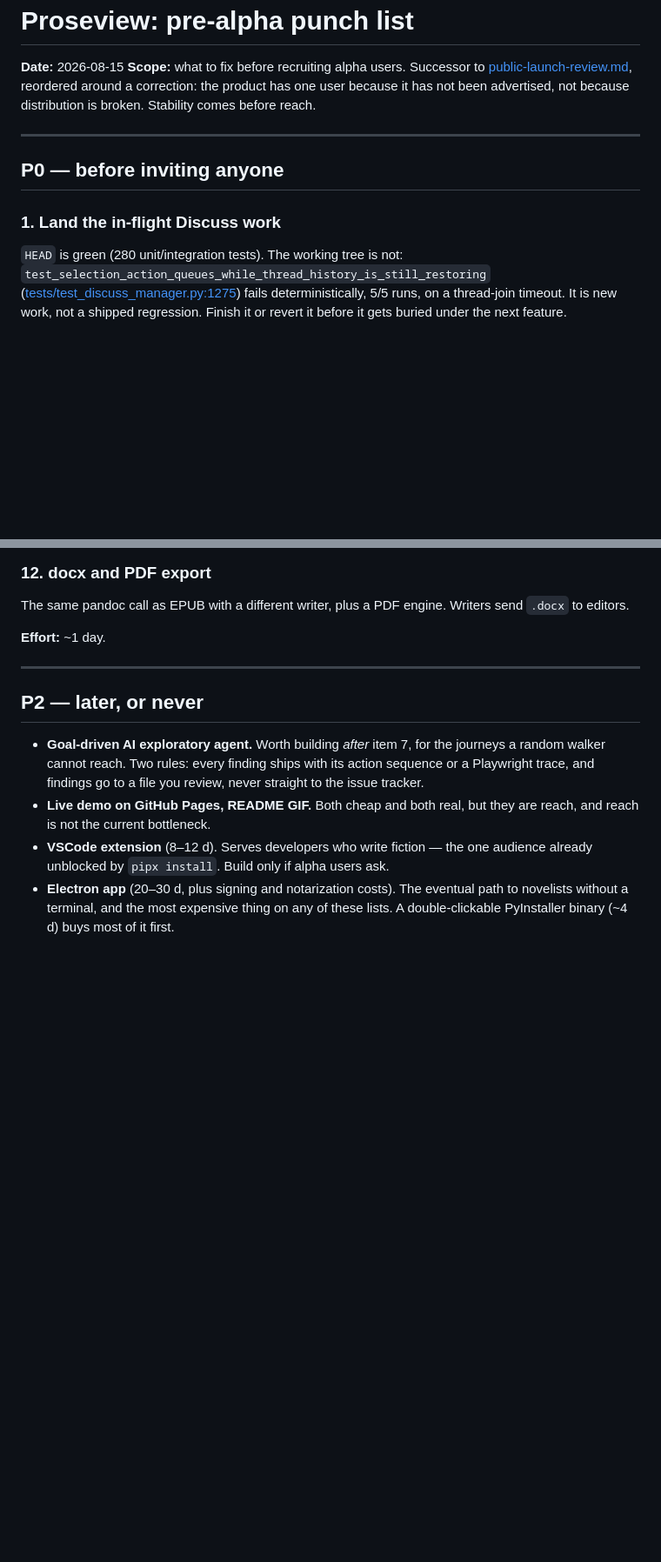
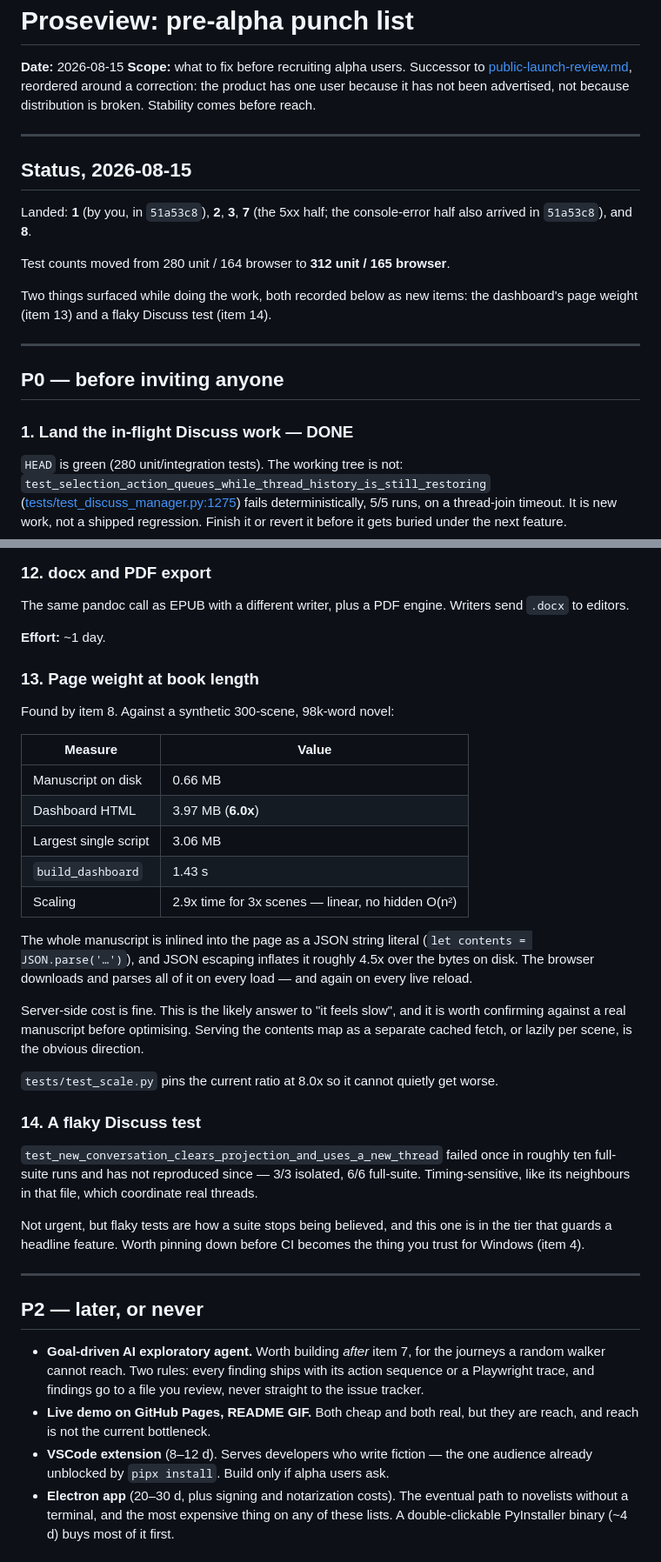
Before and after one commit to ourarash/proseview, a Markdown page: plans/pre-alpha-punch-list.md, 2 parts joined by grey strips. Shown at 87% size. GitHub-like rendering; blank space fills up the shorter version.

Commit message:
Update the pre-alpha punch list
- Record completed reliability work and current test counts
- Document page-weight measurements and the observed Discuss flake

```diff
--- a/plans/pre-alpha-punch-list.md
+++ b/plans/pre-alpha-punch-list.md
@@ -8,9 +8,21 @@ because distribution is broken. Stability comes before reach.
 
 ---
 
+## Status, 2026-08-15
+
+Landed: **1** (by you, in `51a53c8`), **2**, **3**, **7** (the 5xx half; the
+console-error half also arrived in `51a53c8`), and **8**.
+
+Test counts moved from 280 unit / 164 browser to **312 unit / 165 browser**.
+
+Two things surfaced while doing the work, both recorded below as new items:
+the dashboard's page weight (item 13) and a flaky Discuss test (item 14).
+
+---
+
 ## P0 — before inviting anyone
 
-### 1. Land the in-flight Discuss work
+### 1. Land the in-flight Discuss work — DONE
 
 `HEAD` is green (280 unit/integration tests). The working tree is not:
 `test_selection_action_queues_while_thread_history_is_still_restoring`
@@ -136,6 +148,42 @@ Writers send `.docx` to editors.
 
 **Effort:** ~1 day.
 
+### 13. Page weight at book length
+
+Found by item 8. Against a synthetic 300-scene, 98k-word novel:
+
+| Measure | Value |
+| --- | --- |
+| Manuscript on disk | 0.66 MB |
+| Dashboard HTML | 3.97 MB (**6.0x**) |
+| Largest single script | 3.06 MB |
+| `build_dashboard` | 1.43 s |
+| Scaling | 2.9x time for 3x scenes — linear, no hidden O(n²) |
+
+The whole manuscript is inlined into the page as a JSON string literal
+(`let contents = JSON.parse('…')`), and JSON escaping inflates it roughly 4.5x
+over the bytes on disk. The browser downloads and parses all of it on every
+load — and again on every live reload.
+
+Server-side cost is fine. This is the likely answer to "it feels slow", and it
+is worth confirming against a real manuscript before optimising. Serving the
+contents map as a separate cached fetch, or lazily per scene, is the obvious
+direction.
+
+`tests/test_scale.py` pins the current ratio at 8.0x so it cannot quietly get
+worse.
+
+### 14. A flaky Discuss test
+
+`test_new_conversation_clears_projection_and_uses_a_new_thread` failed once in
+roughly ten full-suite runs and has not reproduced since — 3/3 isolated, 6/6
+full-suite. Timing-sensitive, like its neighbours in that file, which
+coordinate real threads.
+
+Not urgent, but flaky tests are how a suite stops being believed, and this one
+is in the tier that guards a headline feature. Worth pinning down before CI
+becomes the thing you trust for Windows (item 4).
+
 ---
 
 ## P2 — later, or never
```
